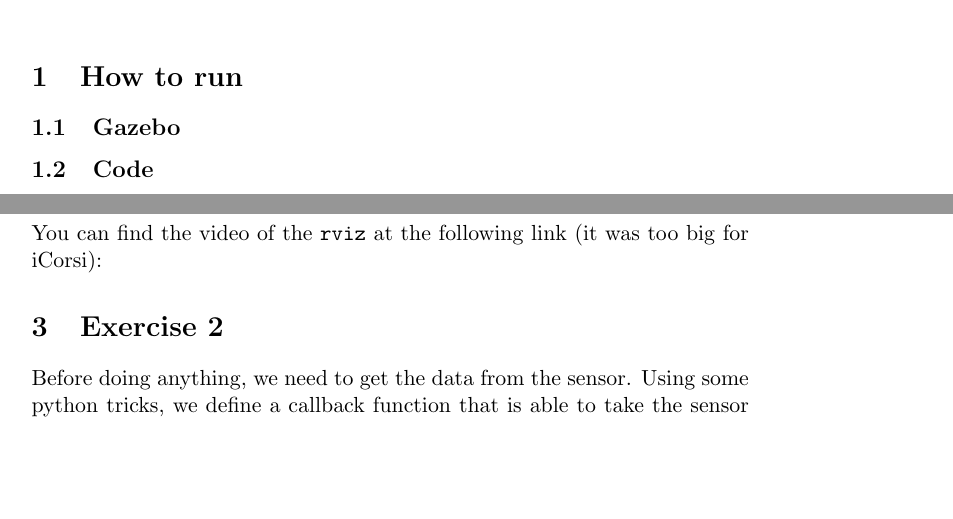
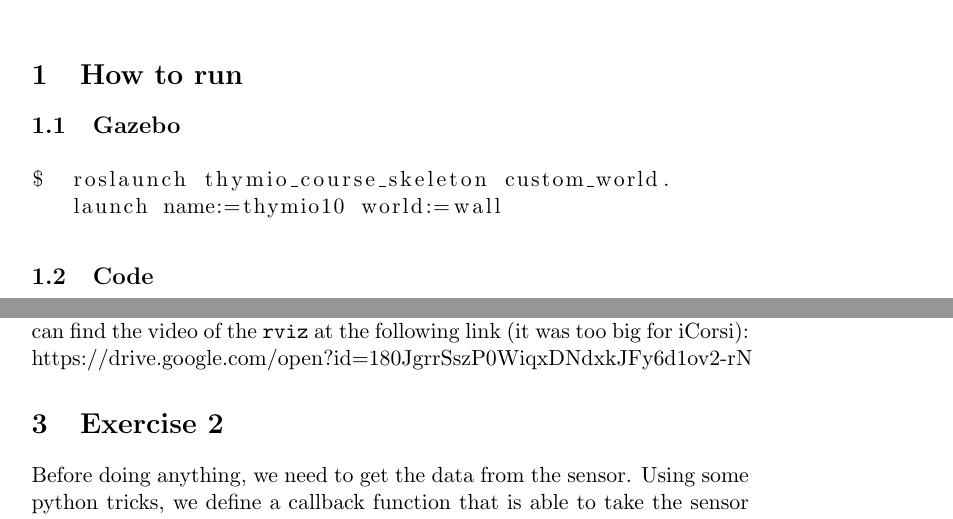
Before and after one commit to FrancescoSaverioZuppichini/Robotics-2018, a LaTeX problem sheet (Assignment2/main.tex): two parts of pages 1 and 3 of 5, joined at a grey line, cut so that both start at the same text, the shorter picture padded with empty space. Compiled offline with pdfLaTeX.

Commit message:
added more doc

```diff
--- a/Assignment2/main.tex
+++ b/Assignment2/main.tex
@@ -6,14 +6,18 @@
 \usepackage{graphicx}
 \usepackage{float}
 \usepackage{pythonhighlight}
-
+\lstset{    %basicstyle=\color{red},
+    breaklines=true
+    }
 \title{Robotics - Assignment 2}
 \author{Francesco Saverio Zuppichini}
 \begin{document}
 \maketitle
 \section{How to run}
 \subsection{Gazebo}
-
+\begin{lstlisting}
+$  roslaunch thymio_course_skeleton custom_world.launch name:=thymio10 world:=wall
+\end{lstlisting}
 \subsection{Code}
 Assuming you are in the correct working repo. If needed, uncomment the first exercise code and run
 \begin{lstlisting}
@@ -85,7 +89,7 @@ class EigthWriter(Hook):
 
 \end{python}
 Basically, we check when we start to move and, after we reach again the initial position, we change the angular velocity to draw the second zero. You can find the video of the \texttt{rviz} at the following link (it was too big for iCorsi):
-
+https://drive.google.com/open?id=180JgrrSszP0WiqxDNdxkJFy6d1ov2-rN
 \section{Exercise 2}
 Before doing anything, we need to get the data from the sensor. Using some python tricks, we define a callback function that is able to take the sensor data, its id and its name. The callback function looks like:
 
```
Also changed, not shown: Assignment2/main.pdf, 2 other files.
